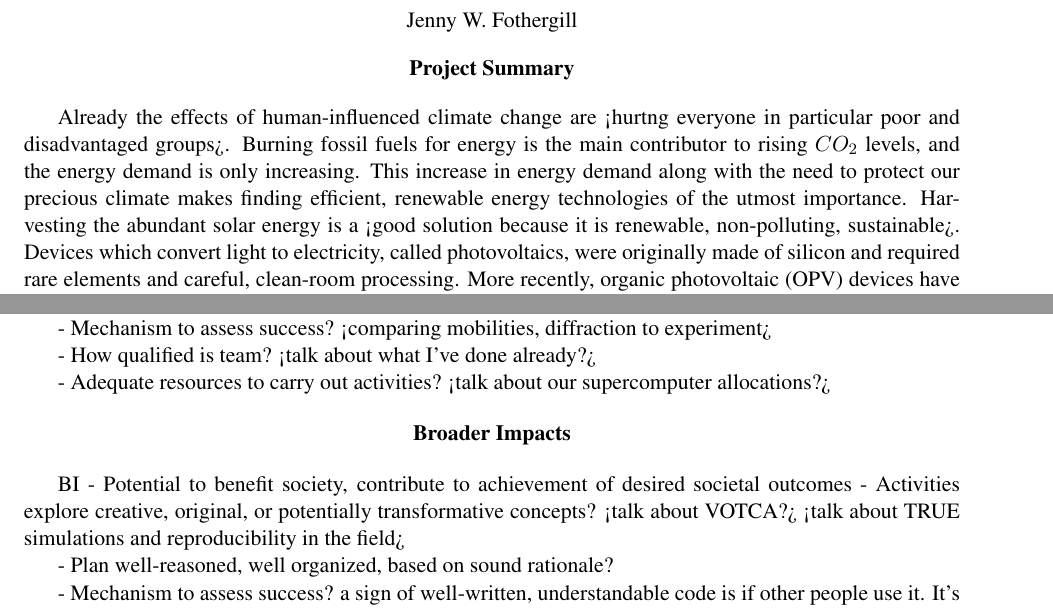
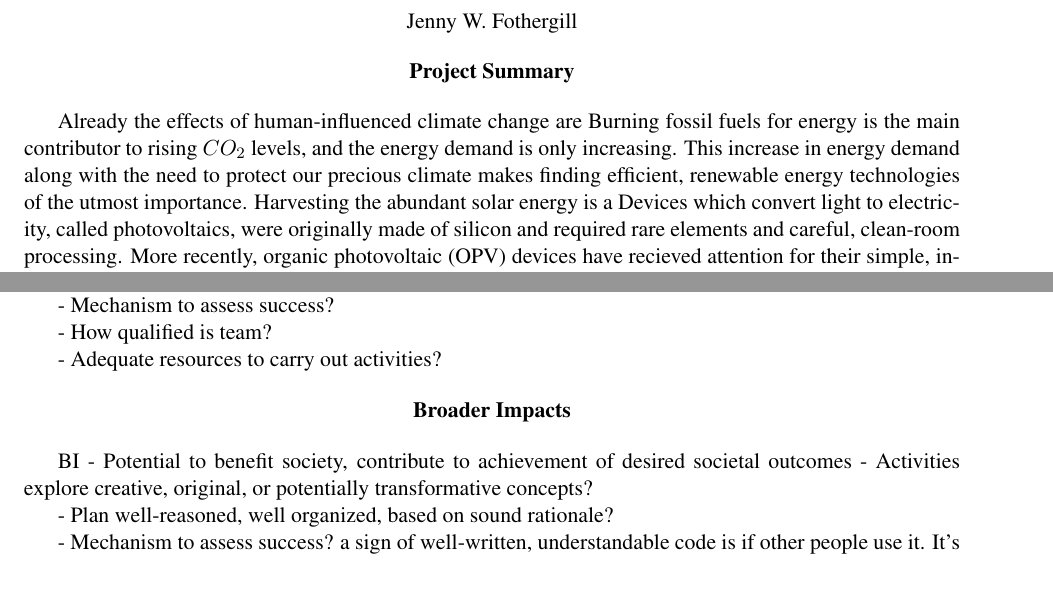
Before and after one commit to jennyfothergill/proposal-JF, a LaTeX document (0master.tex, which reads 1summ.tex): two parts of pages 1 and 2 of 12, joined at a grey line, cut so that both start at the same text, the shorter picture padded with empty space. Compiled offline with pdfLaTeX.

Commit message:
replacing <> with %% comments

```diff
--- a/1summ.tex
+++ b/1summ.tex
@@ -52,10 +52,10 @@
 %address both criteria within the one-page Project Summary will be returned without
 %review. \\
 
-Already the effects of human-influenced climate change are <hurtng everyone in particular poor and disadvantaged groups>.
+Already the effects of human-influenced climate change are %%<hurtng everyone in particular poor and disadvantaged groups>.
 Burning fossil fuels for energy is the main contributor to rising $CO_{2}$ levels, and the energy demand is only increasing.
 This increase in energy demand along with the need to protect our precious climate makes finding efficient, renewable energy technologies of the utmost importance.
-Harvesting the abundant solar energy is a <good solution because it is renewable, non-polluting, sustainable>.
+Harvesting the abundant solar energy is a %%<good solution because it is renewable, non-polluting, sustainable>.
 Devices which convert light to electricity, called photovoltaics, were originally made of silicon and required rare elements and careful, clean-room processing.
 More recently, organic photovoltaic (OPV) devices have recieved attention for their simple, inexpensive manufacture.
 Generally OPV devices are made of a multicompound mixture: usually an electron donor and acceptor which form a mosaic-like structure called a bulk-heterojunction (BHJ).
@@ -108,13 +108,13 @@ what makes a good NFA?
 
 
 - Mechanism to assess success?
-<comparing mobilities, diffraction to experiment>
+%%<comparing mobilities, diffraction to experiment>
 
 - How qualified is team?
-<talk about what I've done already?>
+%%<talk about what I've done already?>
 
 - Adequate resources to carry out activities?
-<talk about our supercomputer allocations?>
+%%<talk about our supercomputer allocations?>
 
 %\required{Broader Impacts}
 \begin{center}
@@ -135,8 +135,8 @@ what makes a good NFA?
 
 BI - Potential to benefit society, contribute to achievement of desired societal outcomes
 - Activities explore creative, original, or potentially transformative concepts?
-<talk about VOTCA?>
-<talk about TRUE simulations and reproducibility in the field>
+%%<talk about VOTCA?>
+%%<talk about TRUE simulations and reproducibility in the field>
 
 - Plan well-reasoned, well organized, based on sound rationale?
 
```
Also changed, not shown: 1summ.tex (2 more changed lines).
